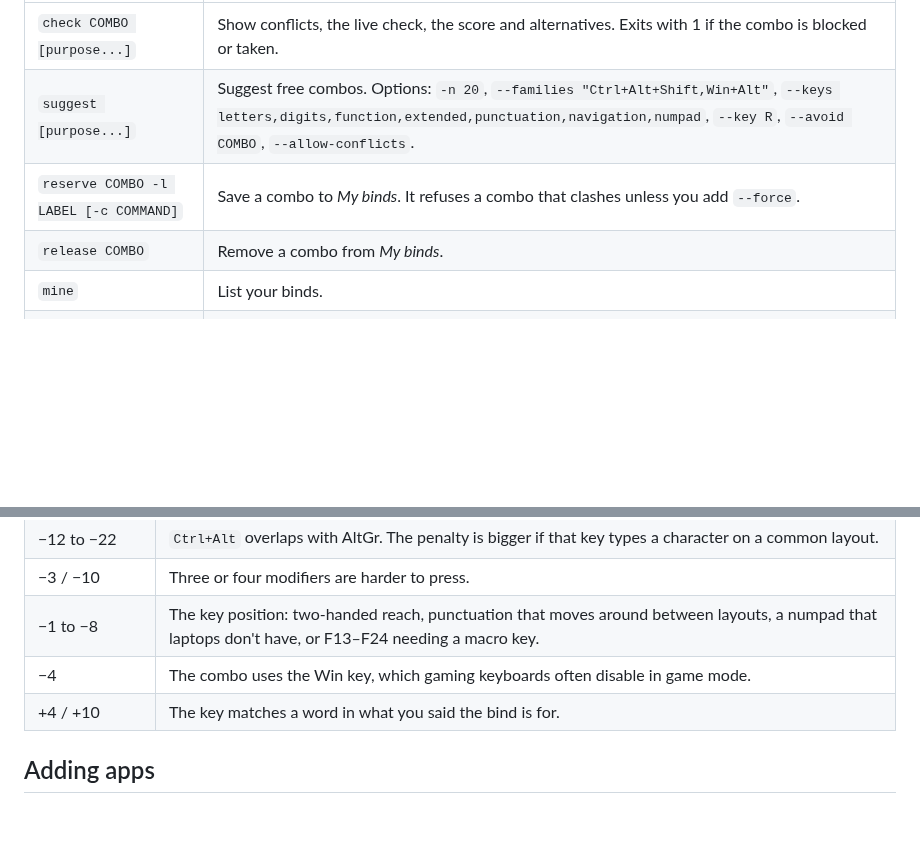
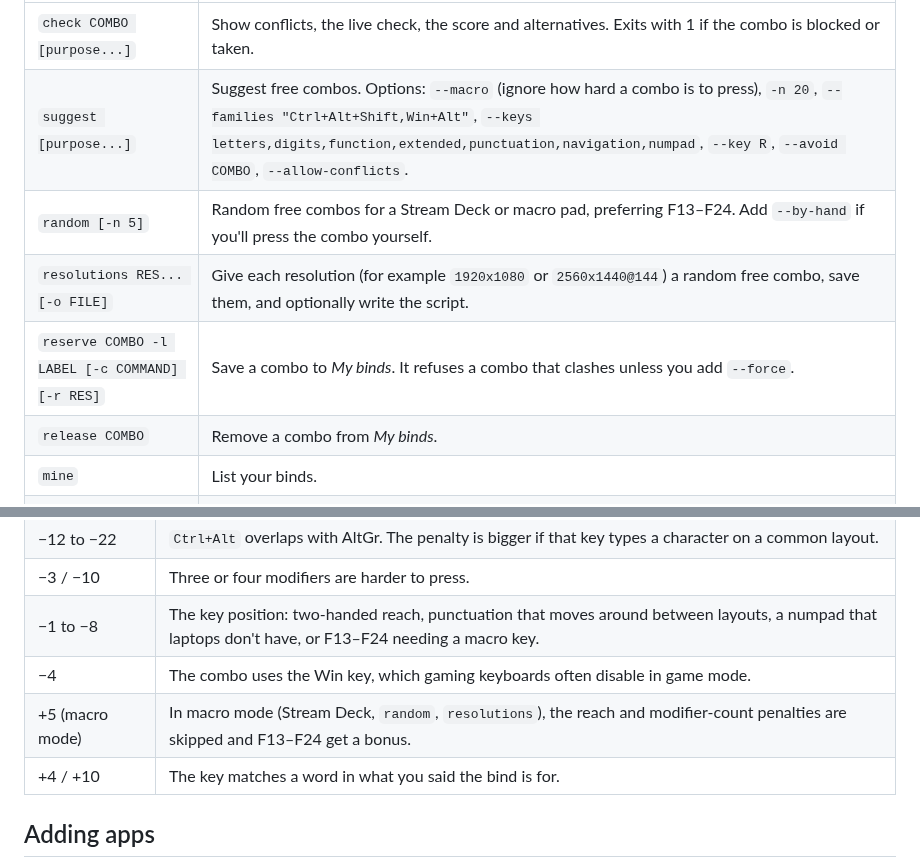
Before and after one commit to L1NKN/BindsMaker, a Markdown page: README.md, 2 parts joined by grey strips. Drawn GitHub-style; blank space fills up the shorter version.

```diff
--- a/README.md
+++ b/README.md
@@ -98,8 +139,10 @@ $ bindsmaker export -o mybinds.ahk     # double-click mybinds.ahk to activate yo
 | Command | What it does |
 | --- | --- |
 | `check COMBO [purpose...]` | Show conflicts, the live check, the score and alternatives. Exits with 1 if the combo is blocked or taken. |
-| `suggest [purpose...]` | Suggest free combos. Options: `-n 20`, `--families "Ctrl+Alt+Shift,Win+Alt"`, `--keys letters,digits,function,extended,punctuation,navigation,numpad`, `--key R`, `--avoid COMBO`, `--allow-conflicts`. |
-| `reserve COMBO -l LABEL [-c COMMAND]` | Save a combo to *My binds*. It refuses a combo that clashes unless you add `--force`. |
+| `suggest [purpose...]` | Suggest free combos. Options: `--macro` (ignore how hard a combo is to press), `-n 20`, `--families "Ctrl+Alt+Shift,Win+Alt"`, `--keys letters,digits,function,extended,punctuation,navigation,numpad`, `--key R`, `--avoid COMBO`, `--allow-conflicts`. |
+| `random [-n 5]` | Random free combos for a Stream Deck or macro pad, preferring F13–F24. Add `--by-hand` if you'll press the combo yourself. |
+| `resolutions RES... [-o FILE]` | Give each resolution (for example `1920x1080` or `2560x1440@144`) a random free combo, save them, and optionally write the script. |
+| `reserve COMBO -l LABEL [-c COMMAND] [-r RES]` | Save a combo to *My binds*. It refuses a combo that clashes unless you add `--force`. |
 | `release COMBO` | Remove a combo from *My binds*. |
 | `mine` | List your binds. |
 | `export [--format ahk\|xbindkeys] [-o FILE]` | Write your binds as a script. |
@@ -134,6 +177,7 @@ Every combo starts at 100 and loses points for these things:
 | −3 / −10 | Three or four modifiers are harder to press. |
 | −1 to −8 | The key position: two-handed reach, punctuation that moves around between layouts, a numpad that laptops don't have, or F13–F24 needing a macro key. |
 | −4 | The combo uses the Win key, which gaming keyboards often disable in game mode. |
+| +5 (macro mode) | In macro mode (Stream Deck, `random`, `resolutions`), the reach and modifier-count penalties are skipped and F13–F24 get a bonus. |
 | +4 / +10 | The key matches a word in what you said the bind is for. |
 
 ## Adding apps
```
Also changed, not shown: other parts of README.md (+41 -0 lines), docs/stream-deck.png (added), 9 other files.
